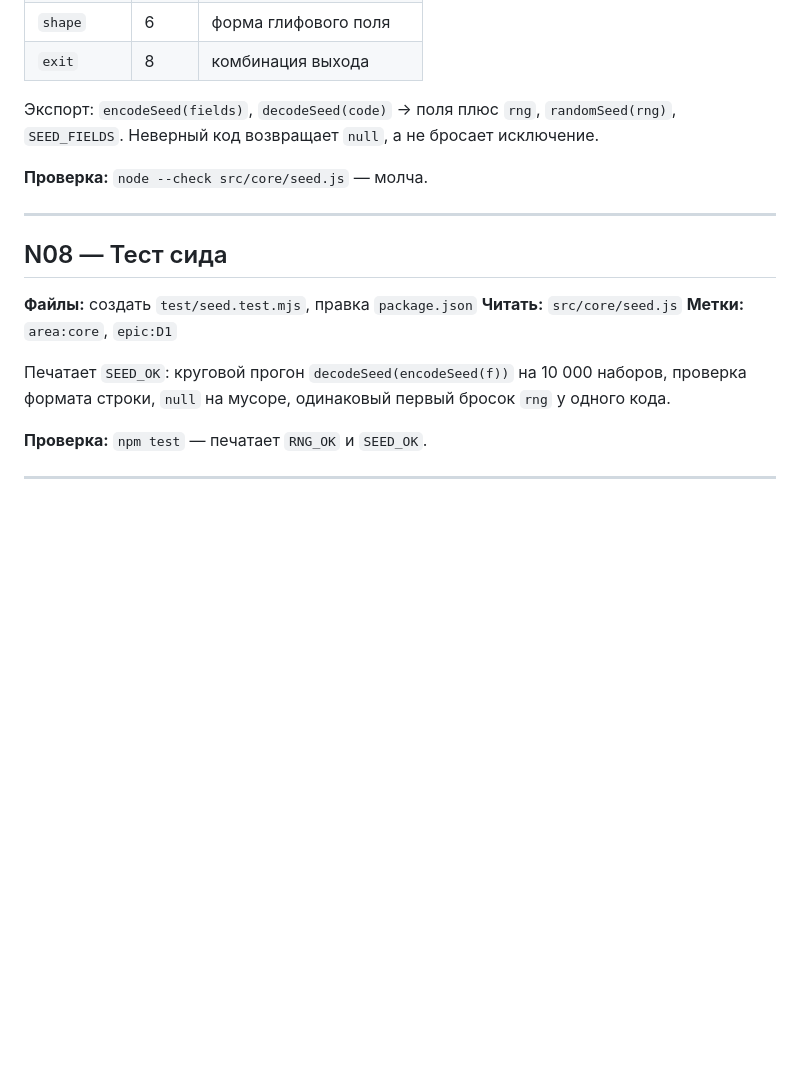
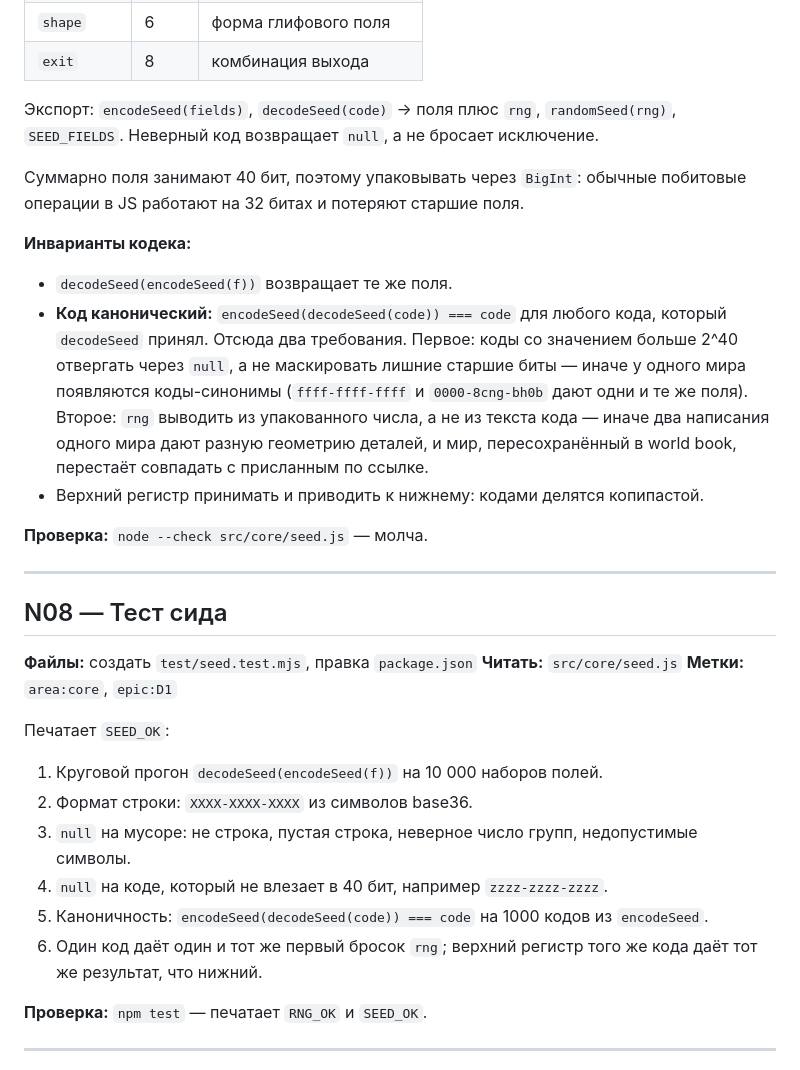
Before and after one commit to Ilyaworks/neuroglyphs, a Markdown page: .planning/ISSUES.md, the part around the change. Drawn GitHub-style; blank space fills up the shorter version.

Commit message:
N07/N08: require canonical seed codes, reject synonym codes, derive rng from packed value

```diff
--- a/.planning/ISSUES.md
+++ b/.planning/ISSUES.md
@@ -238,6 +238,21 @@ far 5000. Пустая `Scene`. Обработчик `resize`. Цикл `request
 Экспорт: `encodeSeed(fields)`, `decodeSeed(code)` → поля плюс `rng`, `randomSeed(rng)`,
 `SEED_FIELDS`. Неверный код возвращает `null`, а не бросает исключение.
 
+Суммарно поля занимают 40 бит, поэтому упаковывать через `BigInt`: обычные побитовые
+операции в JS работают на 32 битах и потеряют старшие поля.
+
+**Инварианты кодека:**
+
+- `decodeSeed(encodeSeed(f))` возвращает те же поля.
+- **Код канонический:** `encodeSeed(decodeSeed(code)) === code` для любого кода, который
+  `decodeSeed` принял. Отсюда два требования. Первое: коды со значением больше 2^40
+  отвергать через `null`, а не маскировать лишние старшие биты — иначе у одного мира
+  появляются коды-синонимы (`ffff-ffff-ffff` и `0000-8cng-bh0b` дают одни и те же поля).
+  Второе: `rng` выводить из упакованного числа, а не из текста кода — иначе два написания
+  одного мира дают разную геометрию деталей, и мир, пересохранённый в world book,
+  перестаёт совпадать с присланным по ссылке.
+- Верхний регистр принимать и приводить к нижнему: кодами делятся копипастой.
+
 **Проверка:** `node --check src/core/seed.js` — молча.
 
 ---
@@ -248,8 +263,15 @@ far 5000. Пустая `Scene`. Обработчик `resize`. Цикл `request
 **Читать:** `src/core/seed.js`
 **Метки:** `area:core`, `epic:D1`
 
-Печатает `SEED_OK`: круговой прогон `decodeSeed(encodeSeed(f))` на 10 000 наборов,
-проверка формата строки, `null` на мусоре, одинаковый первый бросок `rng` у одного кода.
+Печатает `SEED_OK`:
+
+1. Круговой прогон `decodeSeed(encodeSeed(f))` на 10 000 наборов полей.
+2. Формат строки: `XXXX-XXXX-XXXX` из символов base36.
+3. `null` на мусоре: не строка, пустая строка, неверное число групп, недопустимые символы.
+4. `null` на коде, который не влезает в 40 бит, например `zzzz-zzzz-zzzz`.
+5. Каноничность: `encodeSeed(decodeSeed(code)) === code` на 1000 кодов из `encodeSeed`.
+6. Один код даёт один и тот же первый бросок `rng`; верхний регистр того же кода даёт
+   тот же результат, что нижний.
 
 **Проверка:** `npm test` — печатает `RNG_OK` и `SEED_OK`.
 
```
